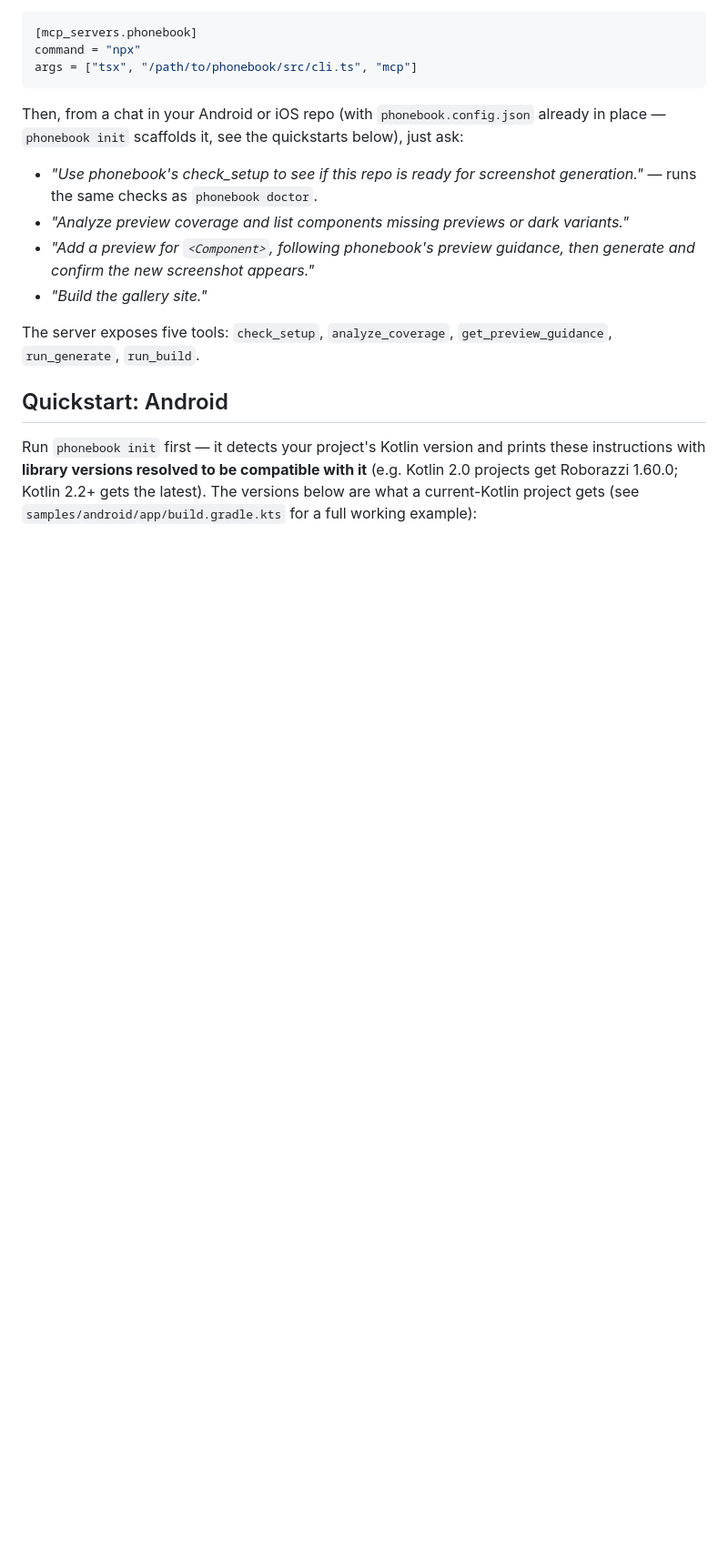
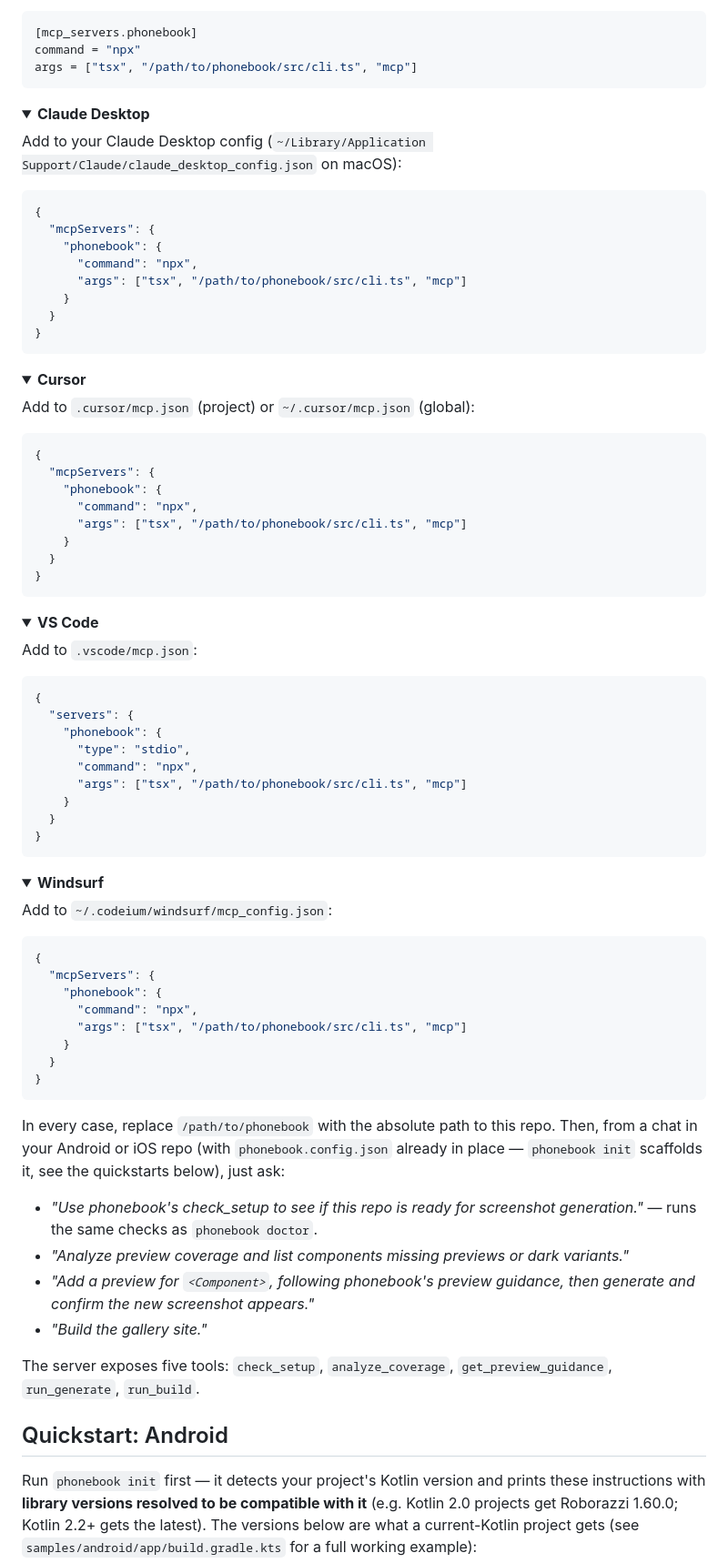
Before and after one commit to stag-build/phonebook, a Markdown page: README.md, the part around one of its changes. Shown at 91% size. Drawn GitHub-style; folded sections open; blank space fills up the shorter version.

Commit message:
readme: add per-client MCP install instructions (Claude Desktop, Cursor, VS Code, Windsurf)
Modeled on xcodebuildmcp's mcpmarket.com listing, which shows a
collapsible per-client config section. Claude Code and Codex CLI were
already covered; added the remaining common MCP clients with their
exact config file paths and JSON/TOML shapes.

````diff
--- a/README.md
+++ b/README.md
@@ -52,7 +60,82 @@ command = "npx"
 args = ["tsx", "/path/to/phonebook/src/cli.ts", "mcp"]
 ```
 
-Then, from a chat in your Android or iOS repo (with `phonebook.config.json` already in place — `phonebook init` scaffolds it, see the quickstarts below), just ask:
+</details>
+
+<details>
+<summary><strong>Claude Desktop</strong></summary>
+
+Add to your Claude Desktop config (`~/Library/Application Support/Claude/claude_desktop_config.json` on macOS):
+
+```json
+{
+  "mcpServers": {
+    "phonebook": {
+      "command": "npx",
+      "args": ["tsx", "/path/to/phonebook/src/cli.ts", "mcp"]
+    }
+  }
+}
+```
+
+</details>
+
+<details>
+<summary><strong>Cursor</strong></summary>
+
+Add to `.cursor/mcp.json` (project) or `~/.cursor/mcp.json` (global):
+
+```json
+{
+  "mcpServers": {
+    "phonebook": {
+      "command": "npx",
+      "args": ["tsx", "/path/to/phonebook/src/cli.ts", "mcp"]
+    }
+  }
+}
+```
+
+</details>
+
+<details>
+<summary><strong>VS Code</strong></summary>
+
+Add to `.vscode/mcp.json`:
+
+```json
+{
+  "servers": {
+    "phonebook": {
+      "type": "stdio",
+      "command": "npx",
+      "args": ["tsx", "/path/to/phonebook/src/cli.ts", "mcp"]
+    }
+  }
+}
+```
+
+</details>
+
+<details>
+<summary><strong>Windsurf</strong></summary>
+
+Add to `~/.codeium/windsurf/mcp_config.json`:
+
+```json
+{
+  "mcpServers": {
+    "phonebook": {
+      "command": "npx",
+      "args": ["tsx", "/path/to/phonebook/src/cli.ts", "mcp"]
+    }
+  }
+}
+```
+
+</details>
+
+In every case, replace `/path/to/phonebook` with the absolute path to this repo. Then, from a chat in your Android or iOS repo (with `phonebook.config.json` already in place — `phonebook init` scaffolds it, see the quickstarts below), just ask:
 
 - *"Use phonebook's check_setup to see if this repo is ready for screenshot generation."* — runs the same checks as `phonebook doctor`.
 - *"Analyze preview coverage and list components missing previews or dark variants."*
````
Also changed, not shown: other parts of README.md (+10 -2 lines).
